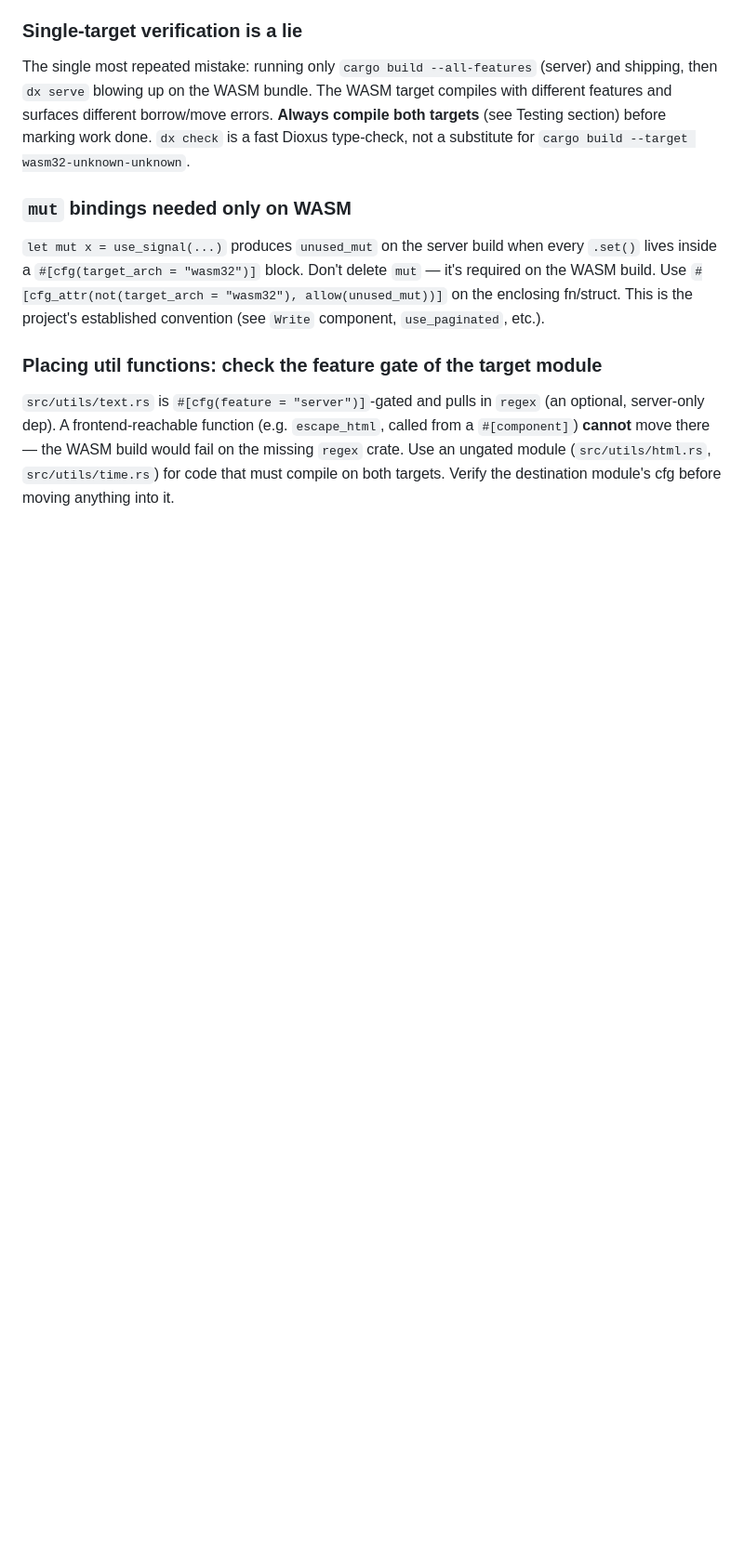
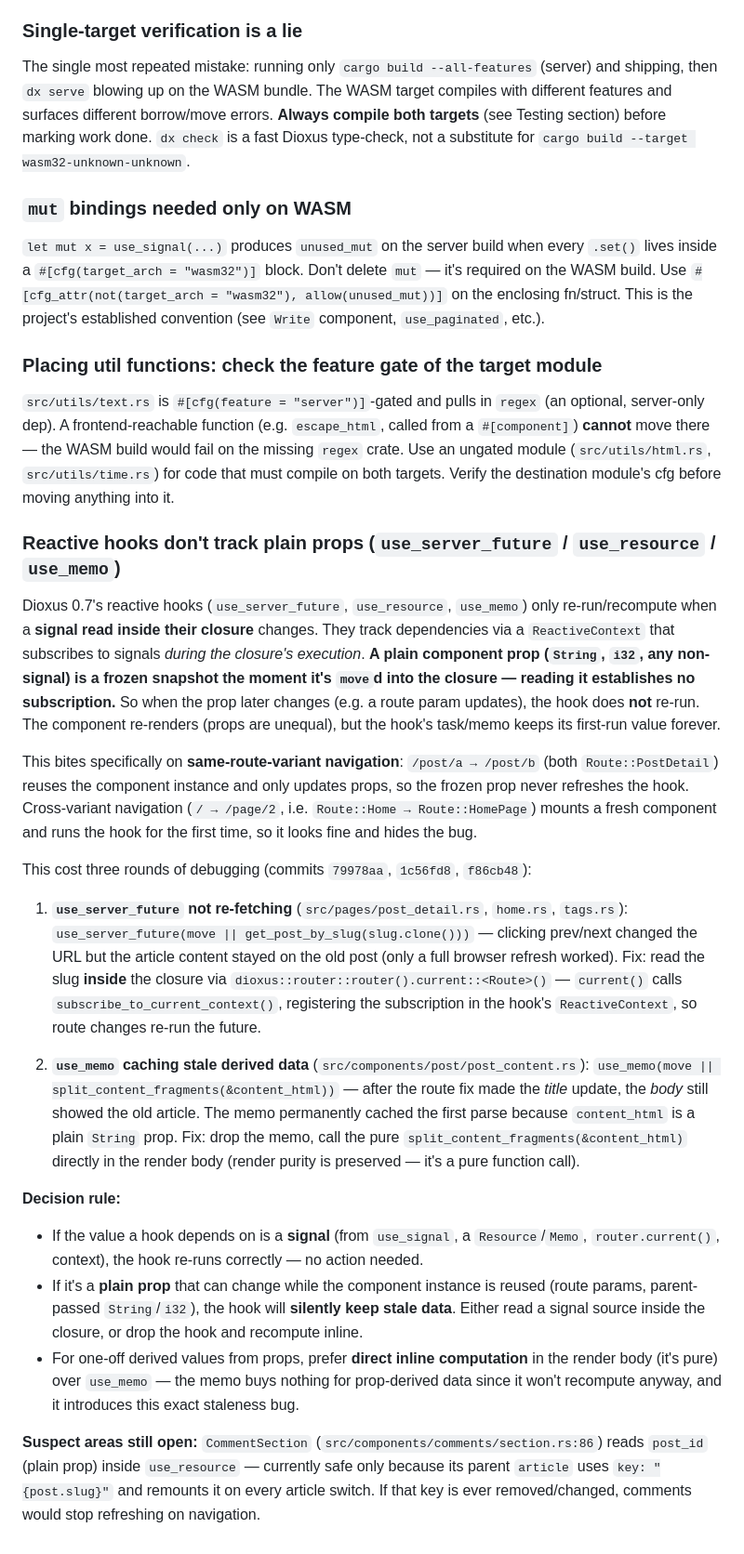
Before and after one commit to DefectingCat/yggdrasil, a Markdown page: AGENTS.md, the part around the change. Shown at 93% size. Drawn GitHub-style; blank space fills up the shorter version.

Commit message:
docs(pitfall): 记录反应式 hook 不追踪普通 prop 的陷阱
将本轮三轮调试（commits 79978aa / 1c56fd8 / f86cb48）踩到的同一 Dioxus 0.7
陷阱写入 Pitfall Log，避免后续重复踩坑：

use_server_future / use_resource / use_memo 只在闭包内读取的 signal 变化时
重跑/重算（经 ReactiveContext 订阅）。普通组件 prop（String/i32 等非 signal）
被 move 进闭包后是冻结快照，读取它不建立订阅——prop 变化时 hook 不刷新，
组件虽重渲染但 hook 永久保留首次值。

该陷阱只在「同路由变体间导航」（/post/a → /post/b）触发：复用组件实例、仅
更新 props；跨变体导航会新挂载组件、hook 首次运行，掩盖问题。

记录两个真实案例（路由取数 use_server_future、正文解析 use_memo）的根因与
修复，给出判断规则（signal 依赖安全 / prop 依赖会静默过期 / prop 派生值
优先内联而非 use_memo），并标注 CommentSection 依赖 article key remount
才安全的潜在隐患。

```diff
--- a/AGENTS.md
+++ b/AGENTS.md
@@ -302,3 +302,22 @@ The single most repeated mistake: running only `cargo build --all-features` (ser
 ### Placing util functions: check the feature gate of the target module
 
 `src/utils/text.rs` is `#[cfg(feature = "server")]`-gated and pulls in `regex` (an optional, server-only dep). A frontend-reachable function (e.g. `escape_html`, called from a `#[component]`) **cannot** move there — the WASM build would fail on the missing `regex` crate. Use an ungated module (`src/utils/html.rs`, `src/utils/time.rs`) for code that must compile on both targets. Verify the destination module's cfg before moving anything into it.
+
+### Reactive hooks don't track plain props (`use_server_future` / `use_resource` / `use_memo`)
+
+Dioxus 0.7's reactive hooks (`use_server_future`, `use_resource`, `use_memo`) only re-run/recompute when a **signal read inside their closure** changes. They track dependencies via a `ReactiveContext` that subscribes to signals *during the closure's execution*. **A plain component prop (`String`, `i32`, any non-signal) is a frozen snapshot the moment it's `move`d into the closure — reading it establishes no subscription.** So when the prop later changes (e.g. a route param updates), the hook does **not** re-run. The component re-renders (props are unequal), but the hook's task/memo keeps its first-run value forever.
+
+This bites specifically on **same-route-variant navigation**: `/post/a → /post/b` (both `Route::PostDetail`) reuses the component instance and only updates props, so the frozen prop never refreshes the hook. Cross-variant navigation (`/ → /page/2`, i.e. `Route::Home → Route::HomePage`) mounts a fresh component and runs the hook for the first time, so it looks fine and hides the bug.
+
+This cost three rounds of debugging (commits `79978aa`, `1c56fd8`, `f86cb48`):
+
+1. **`use_server_future` not re-fetching** (`src/pages/post_detail.rs`, `home.rs`, `tags.rs`): `use_server_future(move || get_post_by_slug(slug.clone()))` — clicking prev/next changed the URL but the article content stayed on the old post (only a full browser refresh worked). Fix: read the slug **inside** the closure via `dioxus::router::router().current::<Route>()` — `current()` calls `subscribe_to_current_context()`, registering the subscription in the hook's `ReactiveContext`, so route changes re-run the future.
+
+2. **`use_memo` caching stale derived data** (`src/components/post/post_content.rs`): `use_memo(move || split_content_fragments(&content_html))` — after the route fix made the *title* update, the *body* still showed the old article. The memo permanently cached the first parse because `content_html` is a plain `String` prop. Fix: drop the memo, call the pure `split_content_fragments(&content_html)` directly in the render body (render purity is preserved — it's a pure function call).
+
+**Decision rule:**
+- If the value a hook depends on is a **signal** (from `use_signal`, a `Resource`/`Memo`, `router.current()`, context), the hook re-runs correctly — no action needed.
+- If it's a **plain prop** that can change while the component instance is reused (route params, parent-passed `String`/`i32`), the hook will **silently keep stale data**. Either read a signal source inside the closure, or drop the hook and recompute inline.
+- For one-off derived values from props, prefer **direct inline computation** in the render body (it's pure) over `use_memo` — the memo buys nothing for prop-derived data since it won't recompute anyway, and it introduces this exact staleness bug.
+
+**Suspect areas still open:** `CommentSection` (`src/components/comments/section.rs:86`) reads `post_id` (plain prop) inside `use_resource` — currently safe only because its parent `article` uses `key: "{post.slug}"` and remounts it on every article switch. If that key is ever removed/changed, comments would stop refreshing on navigation.
```
